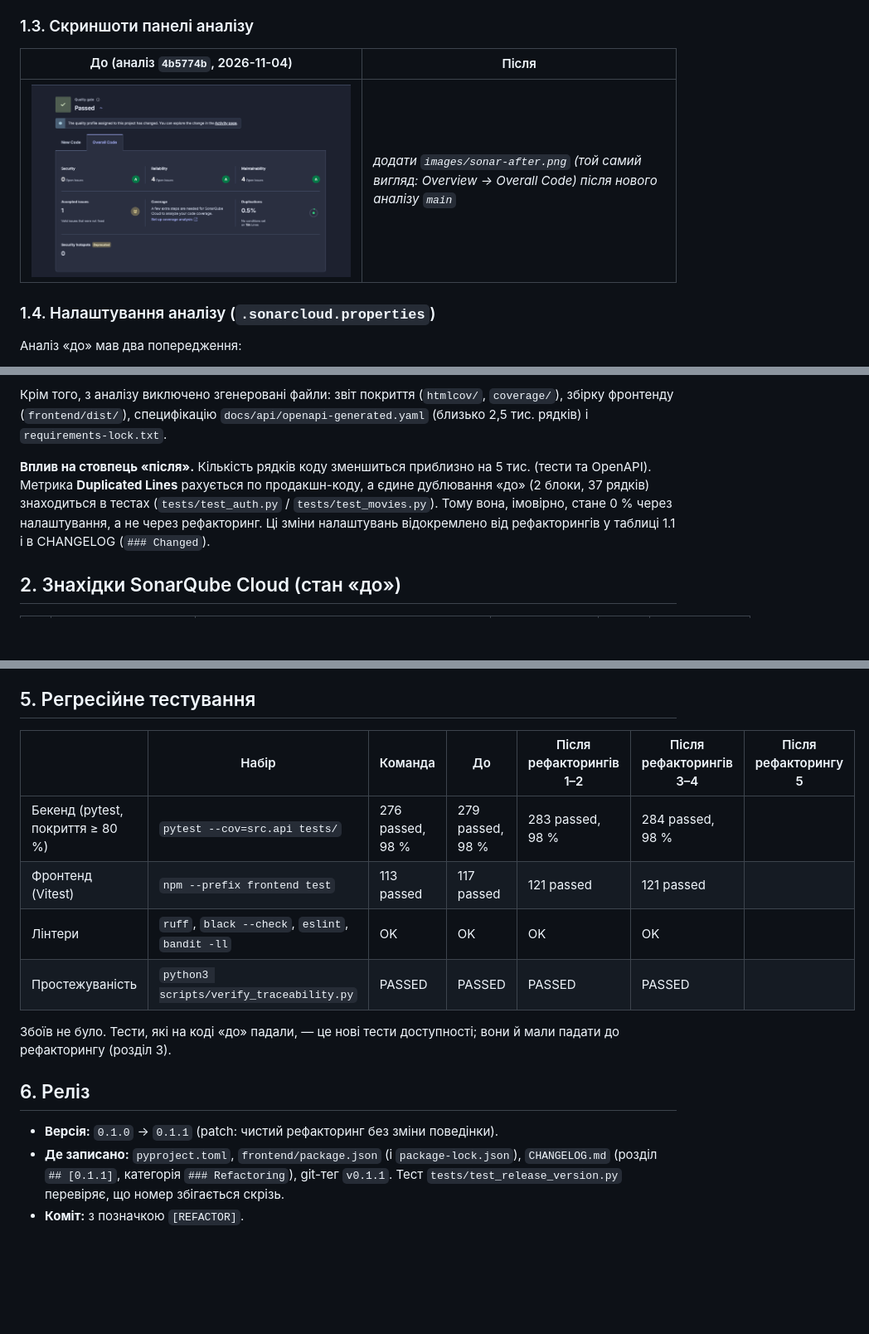
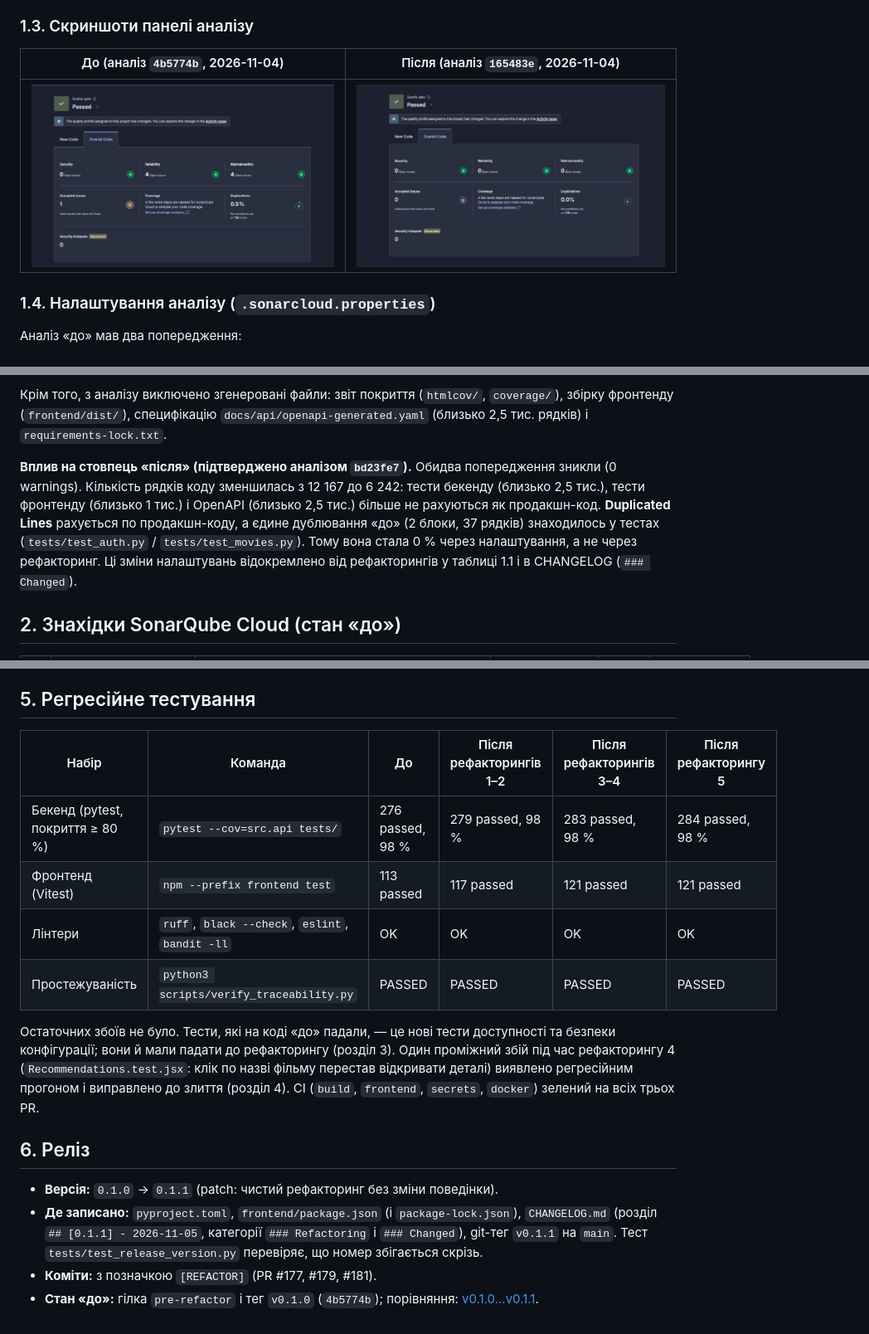
Before and after one commit to ukma-fin-ssdm-2026/ctrl-alt-defeat, a Markdown page: docs/refactoring/sonarcloud-report.md, 3 parts joined by grey strips. Shown at 83% size. GitHub-like rendering; pictures changed too: docs/refactoring/images/sonar-after.png (added); blank space fills up the shorter version.

```diff
--- a/docs/refactoring/sonarcloud-report.md
+++ b/docs/refactoring/sonarcloud-report.md
@@ -42,9 +57,9 @@
 
 ### 1.3. Скриншоти панелі аналізу
 
-| До (аналіз `4b5774b`, 2026-11-04) | Після |
+| До (аналіз `4b5774b`, 2026-11-04) | Після (аналіз `165483e`, 2026-11-04) |
 |---|---|
-| ![SonarQube Cloud до](images/sonar-before.png) | _додати `images/sonar-after.png` (той самий вигляд: Overview → Overall Code) після нового аналізу `main`_ |
+| ![SonarQube Cloud до](images/sonar-before.png) | ![SonarQube Cloud після](images/sonar-after.png) |
 
 ### 1.4. Налаштування аналізу (`.sonarcloud.properties`)
 
@@ -54,7 +69,7 @@
 
 Крім того, з аналізу виключено згенеровані файли: звіт покриття (`htmlcov/`, `coverage/`), збірку фронтенду (`frontend/dist/`), специфікацію `docs/api/openapi-generated.yaml` (близько 2,5 тис. рядків) і `requirements-lock.txt`.
 
-**Вплив на стовпець «після».** Кількість рядків коду зменшиться приблизно на 5 тис. (тести та OpenAPI). Метрика **Duplicated Lines** рахується по продакшн-коду, а єдине дублювання «до» (2 блоки, 37 рядків) знаходиться в тестах (`tests/test_auth.py` / `tests/test_movies.py`). Тому вона, імовірно, стане 0 % через налаштування, а не через рефакторинг. Ці зміни налаштувань відокремлено від рефакторингів у таблиці 1.1 і в CHANGELOG (`### Changed`).
+**Вплив на стовпець «після» (підтверджено аналізом `bd23fe7`).** Обидва попередження зникли (0 warnings). Кількість рядків коду зменшилась з 12 167 до 6 242: тести бекенду (близько 2,5 тис.), тести фронтенду (близько 1 тис.) і OpenAPI (близько 2,5 тис.) більше не рахуються як продакшн-код. **Duplicated Lines** рахується по продакшн-коду, а єдине дублювання «до» (2 блоки, 37 рядків) знаходилось у тестах (`tests/test_auth.py` / `tests/test_movies.py`). Тому вона стала 0 % через налаштування, а не через рефакторинг. Ці зміни налаштувань відокремлено від рефакторингів у таблиці 1.1 і в CHANGELOG (`### Changed`).
 
 ## 2. Знахідки SonarQube Cloud (стан «до»)
 
@@ -174,17 +189,18 @@
 
 ## 5. Регресійне тестування
 
-|| Набір | Команда | До | Після рефакторингів 1–2 | Після рефакторингів 3–4 | Після рефакторингу 5 |
-|---|---|---|---|---|---|---|
+| Набір | Команда | До | Після рефакторингів 1–2 | Після рефакторингів 3–4 | Після рефакторингу 5 |
+|---|---|---|---|---|---|
 | Бекенд (pytest, покриття ≥ 80 %) | `pytest --cov=src.api tests/` | 276 passed, 98 % | 279 passed, 98 % | 283 passed, 98 % | 284 passed, 98 % |
 | Фронтенд (Vitest) | `npm --prefix frontend test` | 113 passed | 117 passed | 121 passed | 121 passed |
 | Лінтери | `ruff`, `black --check`, `eslint`, `bandit -ll` | OK | OK | OK | OK |
 | Простежуваність | `python3 scripts/verify_traceability.py` | PASSED | PASSED | PASSED | PASSED |
 
-Збоїв не було. Тести, які на коді «до» падали, — це нові тести доступності; вони й мали падати до рефакторингу (розділ 3).
+Остаточних збоїв не було. Тести, які на коді «до» падали, — це нові тести доступності та безпеки конфігурації; вони й мали падати до рефакторингу (розділ 3). Один проміжний збій під час рефакторингу 4 (`Recommendations.test.jsx`: клік по назві фільму перестав відкривати деталі) виявлено регресійним прогоном і виправлено до злиття (розділ 4). CI (`build`, `frontend`, `secrets`, `docker`) зелений на всіх трьох PR.
 
 ## 6. Реліз
 
 - **Версія:** `0.1.0` → `0.1.1` (patch: чистий рефакторинг без зміни поведінки).
-- **Де записано:** `pyproject.toml`, `frontend/package.json` (і `package-lock.json`), `CHANGELOG.md` (розділ `## [0.1.1]`, категорія `### Refactoring`), git-тег `v0.1.1`. Тест `tests/test_release_version.py` перевіряє, що номер збігається скрізь.
-- **Коміт:** з позначкою `[REFACTOR]`.
+- **Де записано:** `pyproject.toml`, `frontend/package.json` (і `package-lock.json`), `CHANGELOG.md` (розділ `## [0.1.1] - 2026-11-05`, категорії `### Refactoring` і `### Changed`), git-тег `v0.1.1` на `main`. Тест `tests/test_release_version.py` перевіряє, що номер збігається скрізь.
+- **Коміти:** з позначкою `[REFACTOR]` (PR #177, #179, #181).
+- **Стан «до»:** гілка `pre-refactor` і тег `v0.1.0` (`4b5774b`); порівняння: [v0.1.0...v0.1.1](https://github.com/ukma-fin-ssdm-2026/ctrl-alt-defeat/compare/v0.1.0...v0.1.1).
```
Also changed, not shown: other parts of docs/refactoring/sonarcloud-report.md (+28 -13 lines).
